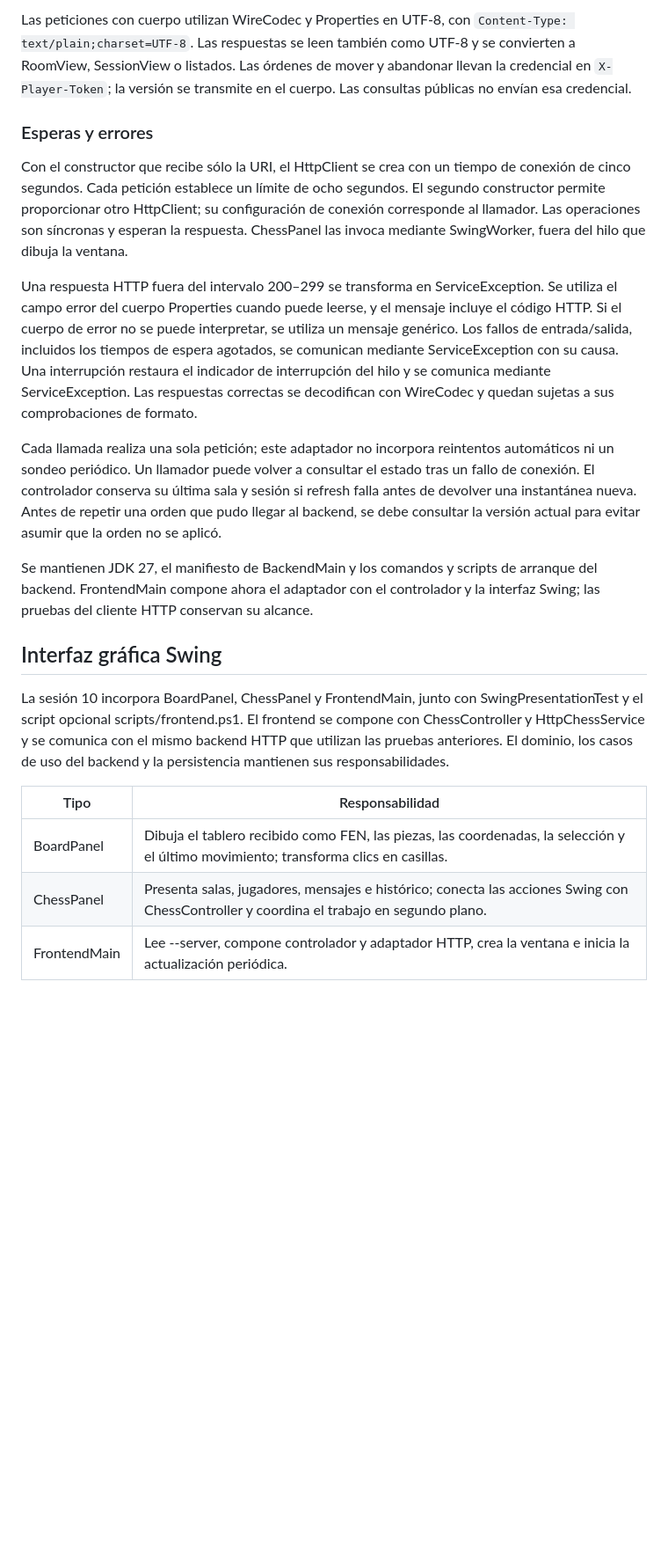
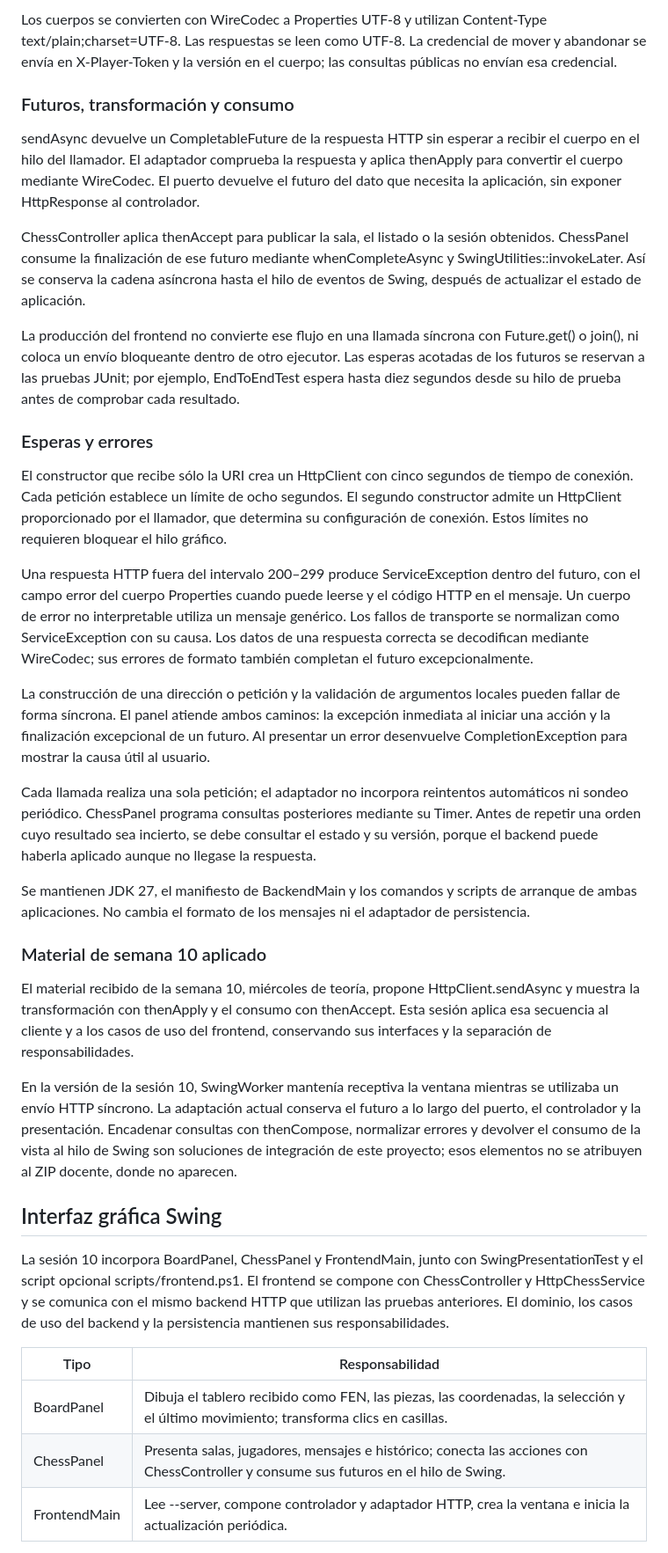
Before and after one commit to Enrickq/chess-software, a Markdown page: README.md, the part around one of its changes. Shown at 88% size. Rendered like a GitHub page; blank space fills up the shorter version.

```diff
--- a/README.md
+++ b/README.md
@@ -375,30 +384,55 @@ El backend de este proyecto utiliza HTTP; admitir HTTPS en el cliente no añade
 
-Las peticiones con cuerpo utilizan WireCodec y Properties en UTF-8, con `Content-Type: text/plain;charset=UTF-8`.
-Las respuestas se leen también como UTF-8 y se convierten a RoomView, SessionView o listados. Las órdenes de mover
-y abandonar llevan la credencial en `X-Player-Token`; la versión se transmite en el cuerpo. Las consultas públicas
-no envían esa credencial.
+Los cuerpos se convierten con WireCodec a Properties UTF-8 y utilizan Content-Type text/plain;charset=UTF-8.
+Las respuestas se leen como UTF-8. La credencial de mover y abandonar se envía en X-Player-Token y la versión en
+el cuerpo; las consultas públicas no envían esa credencial.
+
+### Futuros, transformación y consumo
+
+sendAsync devuelve un CompletableFuture de la respuesta HTTP sin esperar a recibir el cuerpo en el hilo del
+llamador. El adaptador comprueba la respuesta y aplica thenApply para convertir el cuerpo mediante WireCodec.
+El puerto devuelve el futuro del dato que necesita la aplicación, sin exponer HttpResponse al controlador.
+
+ChessController aplica thenAccept para publicar la sala, el listado o la sesión obtenidos. ChessPanel consume
+la finalización de ese futuro mediante whenCompleteAsync y SwingUtilities::invokeLater. Así se conserva la cadena
+asíncrona hasta el hilo de eventos de Swing, después de actualizar el estado de aplicación.
+
+La producción del frontend no convierte ese flujo en una llamada síncrona con Future.get() o join(), ni coloca
+un envío bloqueante dentro de otro ejecutor. Las esperas acotadas de los futuros se reservan a las pruebas JUnit;
+por ejemplo, EndToEndTest espera hasta diez segundos desde su hilo de prueba antes de comprobar cada resultado.
 
 ### Esperas y errores
 
-Con el constructor que recibe sólo la URI, el HttpClient se crea con un tiempo de conexión de cinco segundos.
-Cada petición establece un límite de ocho segundos. El segundo constructor permite proporcionar otro HttpClient;
-su configuración de conexión corresponde al llamador. Las operaciones son síncronas y esperan la respuesta.
-ChessPanel las invoca mediante SwingWorker, fuera del hilo que dibuja la ventana.
+El constructor que recibe sólo la URI crea un HttpClient con cinco segundos de tiempo de conexión. Cada petición
+establece un límite de ocho segundos. El segundo constructor admite un HttpClient proporcionado por el llamador,
+que determina su configuración de conexión. Estos límites no requieren bloquear el hilo gráfico.
 
-Una respuesta HTTP fuera del intervalo 200–299 se transforma en ServiceException. Se utiliza el campo error del
-cuerpo Properties cuando puede leerse, y el mensaje incluye el código HTTP. Si el cuerpo de error no se puede
-interpretar, se utiliza un mensaje genérico. Los fallos de entrada/salida, incluidos los tiempos de espera agotados,
-se comunican mediante ServiceException con su causa. Una interrupción restaura el indicador de interrupción del
-hilo y se comunica mediante ServiceException. Las respuestas correctas se decodifican con WireCodec y quedan
-sujetas a sus comprobaciones de formato.
+Una respuesta HTTP fuera del intervalo 200–299 produce ServiceException dentro del futuro, con el campo error
+del cuerpo Properties cuando puede leerse y el código HTTP en el mensaje. Un cuerpo de error no interpretable
+utiliza un mensaje genérico. Los fallos de transporte se normalizan como ServiceException con su causa. Los datos
+de una respuesta correcta se decodifican mediante WireCodec; sus errores de formato también completan el futuro
+excepcionalmente.
 
-Cada llamada realiza una sola petición; este adaptador no incorpora reintentos automáticos ni un sondeo periódico.
-Un llamador puede volver a consultar el estado tras un fallo de conexión. El controlador conserva su última sala
-y sesión si refresh falla antes de devolver una instantánea nueva. Antes de repetir una orden que pudo llegar al
-backend, se debe consultar la versión actual para evitar asumir que la orden no se aplicó.
+La construcción de una dirección o petición y la validación de argumentos locales pueden fallar de forma síncrona.
+El panel atiende ambos caminos: la excepción inmediata al iniciar una acción y la finalización excepcional de un
+futuro. Al presentar un error desenvuelve CompletionException para mostrar la causa útil al usuario.
 
-Se mantienen JDK 27, el manifiesto de BackendMain y los comandos y scripts de arranque del backend. FrontendMain
-compone ahora el adaptador con el controlador y la interfaz Swing; las pruebas del cliente HTTP conservan su alcance.
+Cada llamada realiza una sola petición; el adaptador no incorpora reintentos automáticos ni sondeo periódico.
+ChessPanel programa consultas posteriores mediante su Timer. Antes de repetir una orden cuyo resultado sea incierto,
+se debe consultar el estado y su versión, porque el backend puede haberla aplicado aunque no llegase la respuesta.
+
+Se mantienen JDK 27, el manifiesto de BackendMain y los comandos y scripts de arranque de ambas aplicaciones.
+No cambia el formato de los mensajes ni el adaptador de persistencia.
+
+### Material de semana 10 aplicado
+
+El material recibido de la semana 10, miércoles de teoría, propone HttpClient.sendAsync y muestra la transformación
+con thenApply y el consumo con thenAccept. Esta sesión aplica esa secuencia al cliente y a los casos de uso del
+frontend, conservando sus interfaces y la separación de responsabilidades.
+
+En la versión de la sesión 10, SwingWorker mantenía receptiva la ventana mientras se utilizaba un envío HTTP
+síncrono. La adaptación actual conserva el futuro a lo largo del puerto, el controlador y la presentación.
+Encadenar consultas con thenCompose, normalizar errores y devolver el consumo de la vista al hilo de Swing son
+soluciones de integración de este proyecto; esos elementos no se atribuyen al ZIP docente, donde no aparecen.
 
 ## Interfaz gráfica Swing
 
@@ -410,7 +444,7 @@ mantienen sus responsabilidades.
 | Tipo | Responsabilidad |
 |---|---|
 | BoardPanel | Dibuja el tablero recibido como FEN, las piezas, las coordenadas, la selección y el último movimiento; transforma clics en casillas. |
-| ChessPanel | Presenta salas, jugadores, mensajes e histórico; conecta las acciones Swing con ChessController y coordina el trabajo en segundo plano. |
+| ChessPanel | Presenta salas, jugadores, mensajes e histórico; conecta las acciones con ChessController y consume sus futuros en el hilo de Swing. |
 | FrontendMain | Lee --server, compone controlador y adaptador HTTP, crea la ventana e inicia la actualización periódica. |
 
 BoardPanel permite mostrar el tablero desde blancas o negras. ChessPanel elige la orientación de negras para el
```
Also changed, not shown: other parts of README.md (+125 -87 lines), docs/MANUAL_VERIFICATION.md (added, +137 -0 lines), docs/images/manual-01-live.png (added), docs/images/manual-02-history.png (added), docs/images/manual-03-recovery.png (added).
